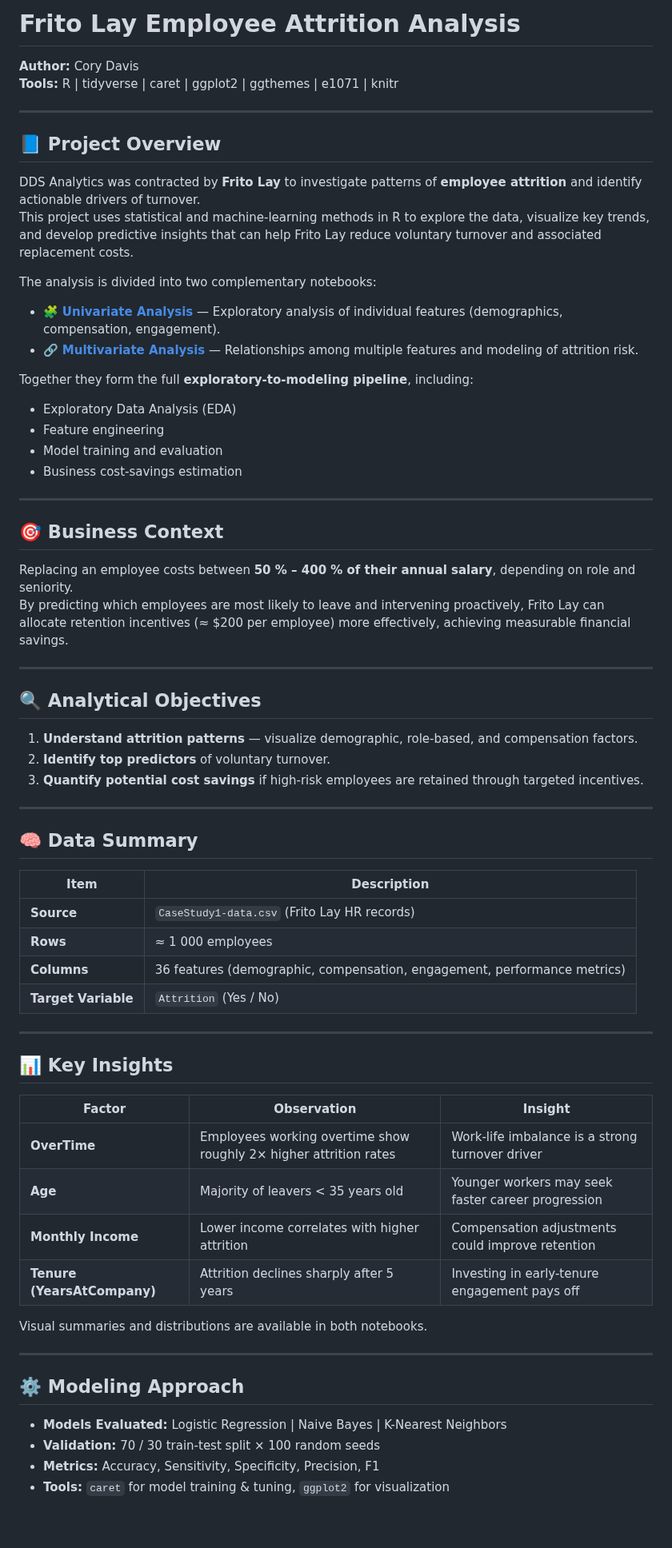
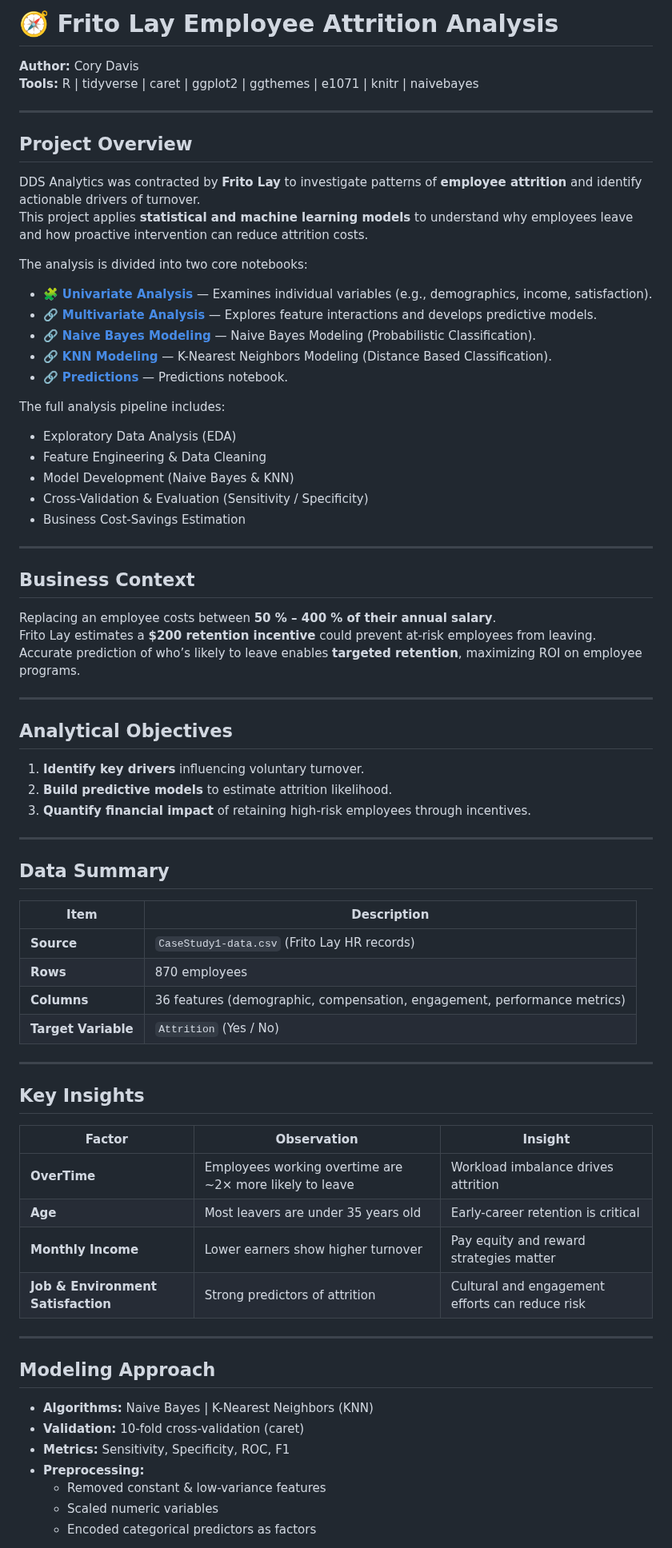
Before and after one commit to cmd0160/DDSAnalytics_customer_attrition, a Markdown page: README.md, the part around one of its changes. Shown at 80% size. Rendered like a GitHub page; blank space fills up the shorter version.

```diff
--- a/README.md
+++ b/README.md
@@ -1,71 +1,78 @@
-# Frito Lay Employee Attrition Analysis
+# 🧭 Frito Lay Employee Attrition Analysis
 
 **Author:** Cory Davis
-**Tools:** R | tidyverse | caret | ggplot2 | ggthemes | e1071 | knitr
+**Tools:** R | tidyverse | caret | ggplot2 | ggthemes | e1071 | knitr | naivebayes
 
 ---
 
-## 📘 Project Overview
+## Project Overview
 
 DDS Analytics was contracted by **Frito Lay** to investigate patterns of **employee attrition** and identify actionable drivers of turnover.
-This project uses statistical and machine-learning methods in R to explore the data, visualize key trends, and develop predictive insights that can help Frito Lay reduce voluntary turnover and associated replacement costs.
+This project applies **statistical and machine learning models** to understand why employees leave and how proactive intervention can reduce attrition costs.
 
-The analysis is divided into two complementary notebooks:
+The analysis is divided into two core notebooks:
 
-- 🧩 **[Univariate Analysis](./notebooks/univariate_analysis.md)** — Exploratory analysis of individual features (demographics, compensation, engagement).
-- 🔗 **[Multivariate Analysis](./notebooks/multivariate_analysis.md)** — Relationships among multiple features and modeling of attrition risk.
+- 🧩 **[Univariate Analysis](./notebooks/univariate_analysis.md)** — Examines individual variables (e.g., demographics, income, satisfaction).
+- 🔗 **[Multivariate Analysis](./notebooks/multivariate_analysis.md)** — Explores feature interactions and develops predictive models.
+- 🔗 **[Naive Bayes Modeling](./notebooks/nb_modeling.md)** — Naive Bayes Modeling (Probabilistic Classification).
+- 🔗 **[KNN Modeling](./notebooks/knn_modeling.md)** — K-Nearest Neighbors Modeling (Distance Based Classification).
+- 🔗 **[Predictions](./notebooks/customer_attrition_predictions.Rmd)** — Predictions notebook.
 
-Together they form the full **exploratory-to-modeling pipeline**, including:
+
+The full analysis pipeline includes:
 - Exploratory Data Analysis (EDA)
-- Feature engineering
-- Model training and evaluation
-- Business cost-savings estimation
+- Feature Engineering & Data Cleaning
+- Model Development (Naive Bayes & KNN)
+- Cross-Validation & Evaluation (Sensitivity / Specificity)
+- Business Cost-Savings Estimation
 
 ---
 
-## 🎯 Business Context
+## Business Context
 
-Replacing an employee costs between **50 % – 400 % of their annual salary**, depending on role and seniority.
-By predicting which employees are most likely to leave and intervening proactively, Frito Lay can allocate retention incentives (≈ $200 per employee) more effectively, achieving measurable financial savings.
+Replacing an employee costs between **50 % – 400 % of their annual salary**.
+Frito Lay estimates a **$200 retention incentive** could prevent at-risk employees from leaving.
+Accurate prediction of who’s likely to leave enables **targeted retention**, maximizing ROI on employee programs.
 
 ---
 
-## 🔍 Analytical Objectives
+## Analytical Objectives
 
-1. **Understand attrition patterns** — visualize demographic, role-based, and compensation factors.
-2. **Identify top predictors** of voluntary turnover.
-3. **Quantify potential cost savings** if high-risk employees are retained through targeted incentives.
+1. **Identify key drivers** influencing voluntary turnover.
+2. **Build predictive models** to estimate attrition likelihood.
+3. **Quantify financial impact** of retaining high-risk employees through incentives.
 
 ---
 
-## 🧠 Data Summary
+## Data Summary
 
 | Item | Description |
 |------|--------------|
 | **Source** | `CaseStudy1-data.csv` (Frito Lay HR records) |
-| **Rows** | ≈ 1 000 employees |
+| **Rows** | 870 employees |
 | **Columns** | 36 features (demographic, compensation, engagement, performance metrics) |
 | **Target Variable** | `Attrition` (Yes / No) |
 
 ---
 
-## 📊 Key Insights
+## Key Insights
 
 | Factor | Observation | Insight |
 |--------|--------------|----------|
-| **OverTime** | Employees working overtime show roughly 2× higher attrition rates | Work-life imbalance is a strong turnover driver |
-| **Age** | Majority of leavers < 35 years old | Younger workers may seek faster career progression |
-| **Monthly Income** | Lower income correlates with higher attrition | Compensation adjustments could improve retention |
-| **Tenure (YearsAtCompany)** | Attrition declines sharply after 5 years | Investing in early-tenure engagement pays off |
-
-Visual summaries and distributions are available in both notebooks.
+| **OverTime** | Employees working overtime are ~2× more likely to leave | Workload imbalance drives attrition |
+| **Age** | Most leavers are under 35 years old | Early-career retention is critical |
+| **Monthly Income** | Lower earners show higher turnover | Pay equity and reward strategies matter |
+| **Job & Environment Satisfaction** | Strong predictors of attrition | Cultural and engagement efforts can reduce risk |
 
 ---
 
-## ⚙️ Modeling Approach
+## Modeling Approach
 
-- **Models Evaluated:** Logistic Regression | Naive Bayes | K-Nearest Neighbors
-- **Validation:** 70 / 30 train-test split × 100 random seeds
-- **Metrics:** Accuracy, Sensitivity, Specificity, Precision, F1
-- **Tools:** `caret` for model training & tuning, `ggplot2` for visualization
+- **Algorithms:** Naive Bayes | K-Nearest Neighbors (KNN)
+- **Validation:** 10-fold cross-validation (caret)
+- **Metrics:** Sensitivity, Specificity, ROC, F1
+- **Preprocessing:**
+  - Removed constant & low-variance features
+  - Scaled numeric variables
+  - Encoded categorical predictors as factors
 
```
Also changed, not shown: other parts of README.md (+39 -6 lines).
